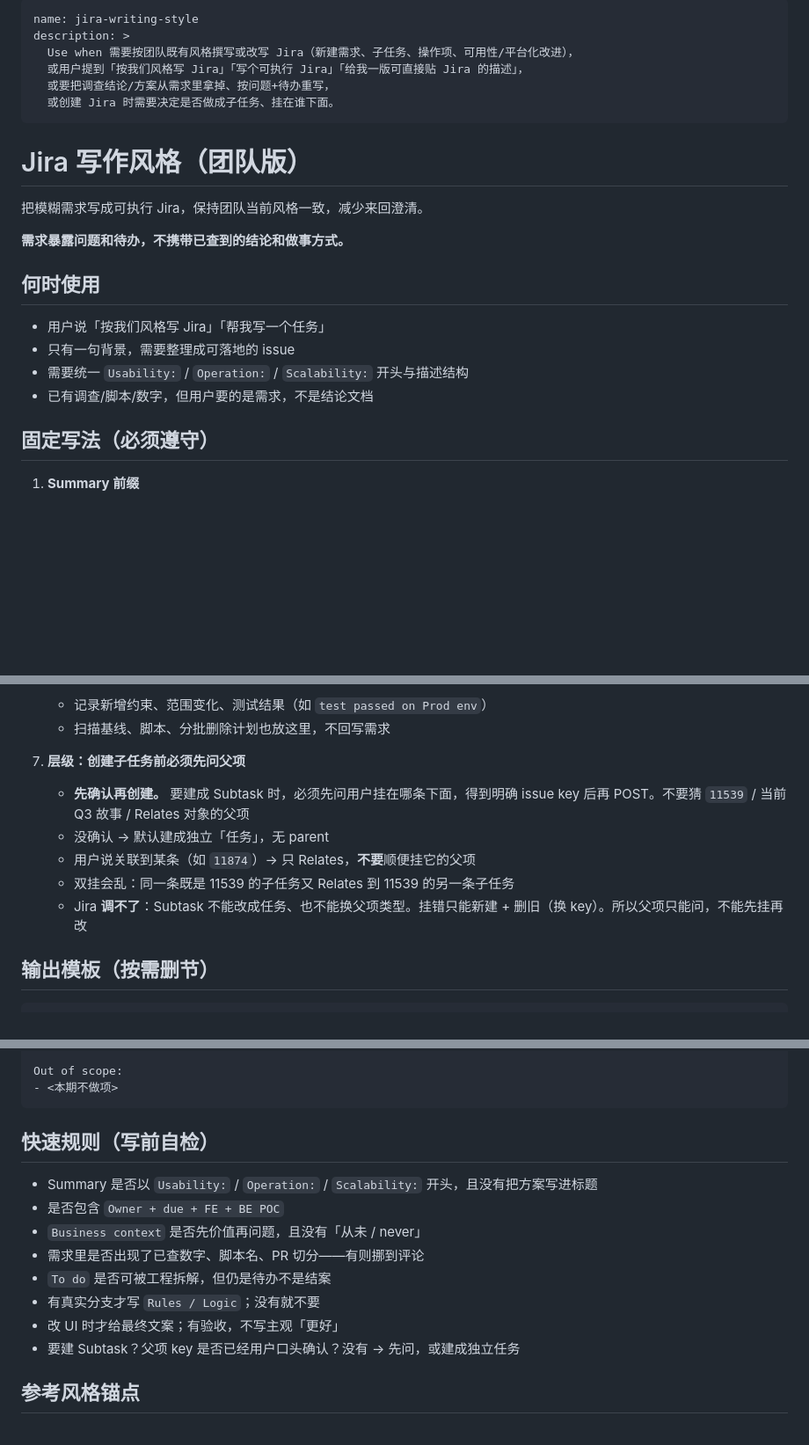
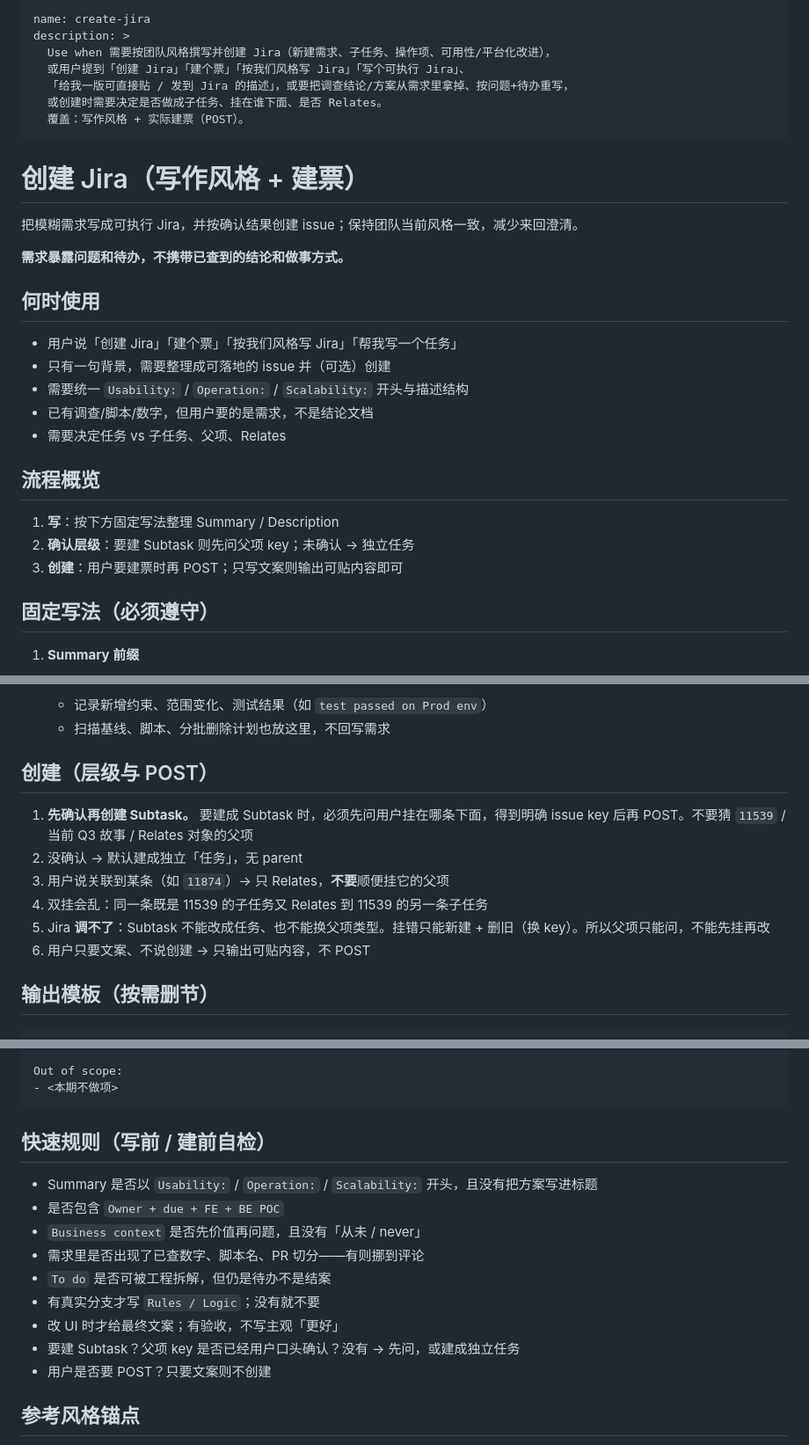
Before and after one commit to wgbx/jira-analyzer, a Markdown page: skills/create-jira.md, 3 parts joined by grey strips. Shown at 88% size. Rendered like a GitHub page; blank space fills up the shorter version.

Commit message:
feat: add new guide for creating Jira issues, detailing writing style and process for team consistency

````diff
--- a/skills/jira-writing-style.md
+++ b/skills/create-jira.md
@@ -1,24 +1,32 @@
 ---
-name: jira-writing-style
+name: create-jira
 description: >
-  Use when 需要按团队既有风格撰写或改写 Jira（新建需求、子任务、操作项、可用性/平台化改进），
-  或用户提到「按我们风格写 Jira」「写个可执行 Jira」「给我一版可直接贴 Jira 的描述」，
-  或要把调查结论/方案从需求里拿掉、按问题+待办重写，
-  或创建 Jira 时需要决定是否做成子任务、挂在谁下面。
+  Use when 需要按团队风格撰写并创建 Jira（新建需求、子任务、操作项、可用性/平台化改进），
+  或用户提到「创建 Jira」「建个票」「按我们风格写 Jira」「写个可执行 Jira」、
+  「给我一版可直接贴 / 发到 Jira 的描述」，或要把调查结论/方案从需求里拿掉、按问题+待办重写，
+  或创建时需要决定是否做成子任务、挂在谁下面、是否 Relates。
+  覆盖：写作风格 + 实际建票（POST）。
 ---
 
-# Jira 写作风格（团队版）
+# 创建 Jira（写作风格 + 建票）
 
-把模糊需求写成可执行 Jira，保持团队当前风格一致，减少来回澄清。
+把模糊需求写成可执行 Jira，并按确认结果创建 issue；保持团队当前风格一致，减少来回澄清。
 
 **需求暴露问题和待办，不携带已查到的结论和做事方式。**
 
 ## 何时使用
 
-- 用户说「按我们风格写 Jira」「帮我写一个任务」
-- 只有一句背景，需要整理成可落地的 issue
+- 用户说「创建 Jira」「建个票」「按我们风格写 Jira」「帮我写一个任务」
+- 只有一句背景，需要整理成可落地的 issue 并（可选）创建
 - 需要统一 `Usability:` / `Operation:` / `Scalability:` 开头与描述结构
 - 已有调查/脚本/数字，但用户要的是需求，不是结论文档
+- 需要决定任务 vs 子任务、父项、Relates
+
+## 流程概览
+
+1. **写**：按下方固定写法整理 Summary / Description
+2. **确认层级**：要建 Subtask 则先问父项 key；未确认 → 独立任务
+3. **创建**：用户要建票时再 POST；只写文案则输出可贴内容即可
 
 ## 固定写法（必须遵守）
 
@@ -56,12 +64,14 @@ description: >
    - 记录新增约束、范围变化、测试结果（如 `test passed on Prod env`）
    - 扫描基线、脚本、分批删除计划也放这里，不回写需求
 
-7. **层级：创建子任务前必须先问父项**
-   - **先确认再创建。** 要建成 Subtask 时，必须先问用户挂在哪条下面，得到明确 issue key 后再 POST。不要猜 `11539` / 当前 Q3 故事 / Relates 对象的父项
-   - 没确认 → 默认建成独立「任务」，无 parent
-   - 用户说关联到某条（如 `11874`）→ 只 Relates，**不要**顺便挂它的父项
-   - 双挂会乱：同一条既是 11539 的子任务又 Relates 到 11539 的另一条子任务
-   - Jira **调不了**：Subtask 不能改成任务、也不能换父项类型。挂错只能新建 + 删旧（换 key）。所以父项只能问，不能先挂再改
+## 创建（层级与 POST）
+
+1. **先确认再创建 Subtask。** 要建成 Subtask 时，必须先问用户挂在哪条下面，得到明确 issue key 后再 POST。不要猜 `11539` / 当前 Q3 故事 / Relates 对象的父项
+2. 没确认 → 默认建成独立「任务」，无 parent
+3. 用户说关联到某条（如 `11874`）→ 只 Relates，**不要**顺便挂它的父项
+4. 双挂会乱：同一条既是 11539 的子任务又 Relates 到 11539 的另一条子任务
+5. Jira **调不了**：Subtask 不能改成任务、也不能换父项类型。挂错只能新建 + 删旧（换 key）。所以父项只能问，不能先挂再改
+6. 用户只要文案、不说创建 → 只输出可贴内容，不 POST
 
 ## 输出模板（按需删节）
 
@@ -109,7 +119,7 @@ Out of scope:
 - <本期不做项>
 ```
 
-## 快速规则（写前自检）
+## 快速规则（写前 / 建前自检）
 
 - Summary 是否以 `Usability:` / `Operation:` / `Scalability:` 开头，且没有把方案写进标题
 - 是否包含 `Owner + due + FE + BE POC`
@@ -119,6 +129,7 @@ Out of scope:
 - 有真实分支才写 `Rules / Logic`；没有就不要
 - 改 UI 时才给最终文案；有验收，不写主观「更好」
 - 要建 Subtask？父项 key 是否已经用户口头确认？没有 → 先问，或建成独立任务
+- 用户是否要 POST？只要文案则不创建
 
 ## 参考风格锚点
 
````
Also changed, not shown: other parts of skills/create-jira.md (+2 -1 lines).
